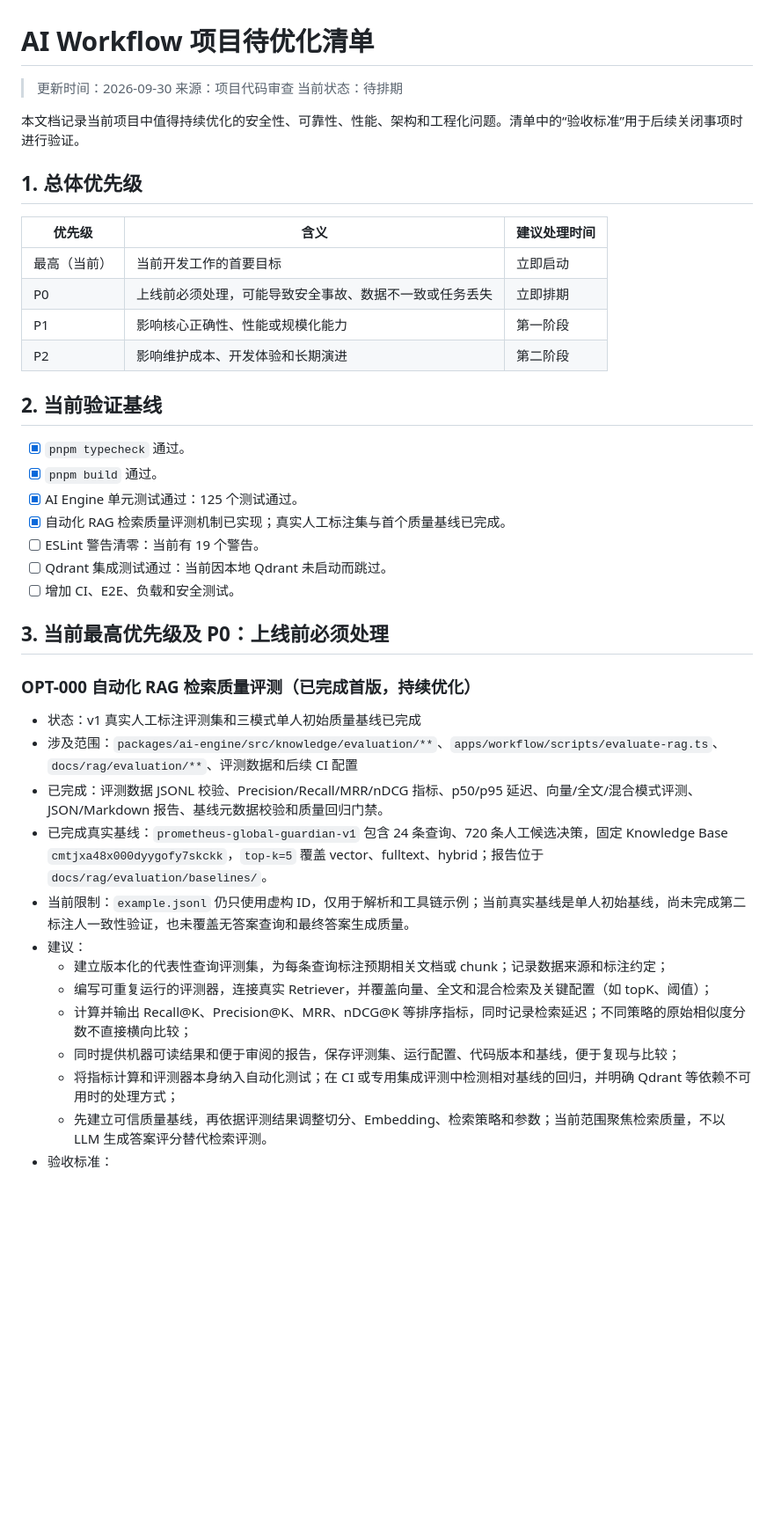
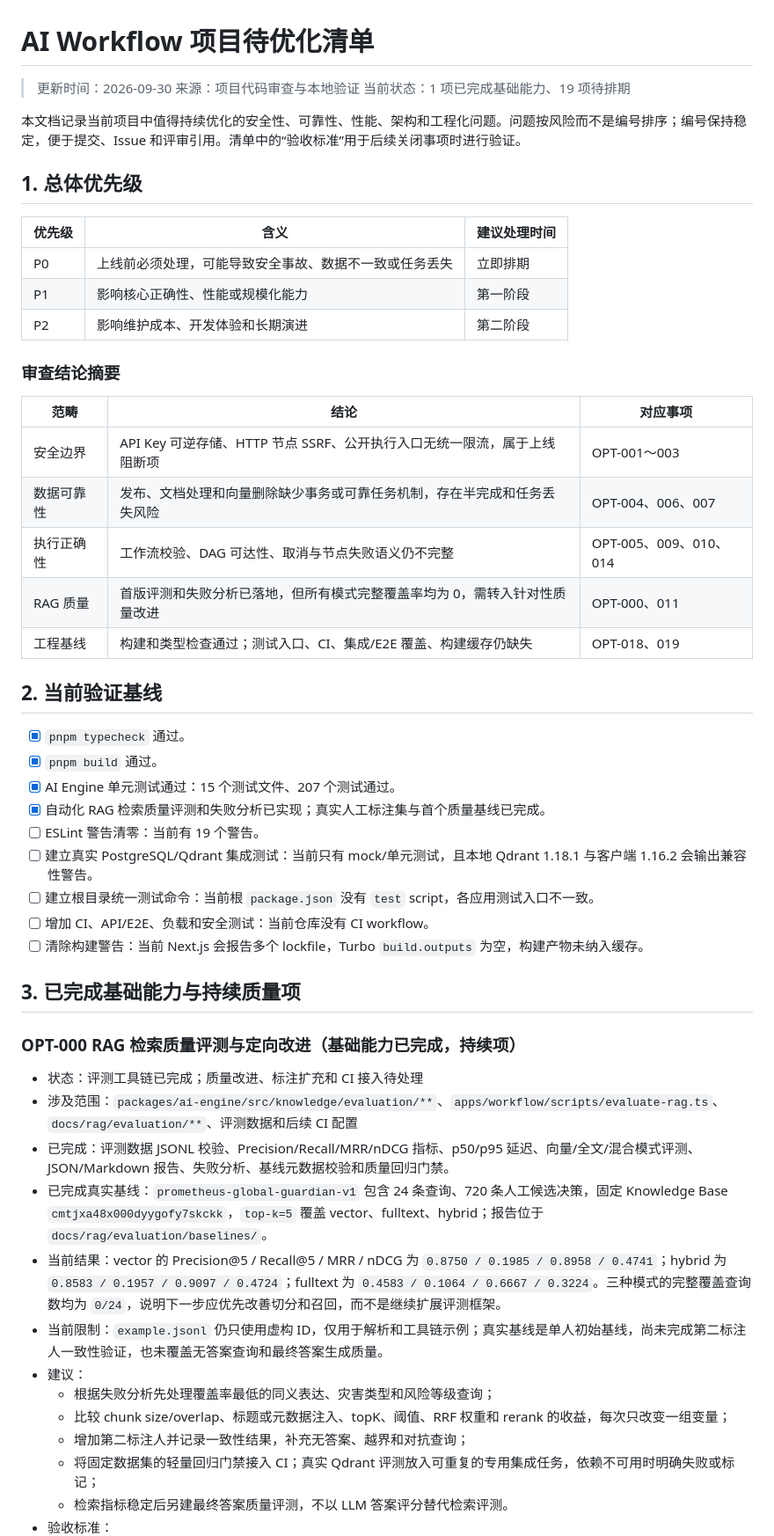
Before and after one commit to Jamie0807/AI-Workflow, a Markdown page: docs/project-optimization-checklist.md, the part around one of its changes. Shown at 88% size. Rendered like a GitHub page; blank space fills up the shorter version.

Commit message:
docs: refresh project optimization checklist

```diff
--- a/docs/project-optimization-checklist.md
+++ b/docs/project-optimization-checklist.md
@@ -1,44 +1,55 @@
 # AI Workflow 项目待优化清单
 
 > 更新时间：2026-09-30
-> 来源：项目代码审查
-> 当前状态：待排期
+> 来源：项目代码审查与本地验证
+> 当前状态：1 项已完成基础能力、19 项待排期
 
-本文档记录当前项目中值得持续优化的安全性、可靠性、性能、架构和工程化问题。清单中的“验收标准”用于后续关闭事项时进行验证。
+本文档记录当前项目中值得持续优化的安全性、可靠性、性能、架构和工程化问题。问题按风险而不是编号排序；编号保持稳定，便于提交、Issue 和评审引用。清单中的“验收标准”用于后续关闭事项时进行验证。
 
 ## 1. 总体优先级
 
-| 优先级       | 含义                                                   | 建议处理时间 |
-| ------------ | ------------------------------------------------------ | ------------ |
-| 最高（当前） | 当前开发工作的首要目标                                 | 立即启动     |
-| P0           | 上线前必须处理，可能导致安全事故、数据不一致或任务丢失 | 立即排期     |
-| P1           | 影响核心正确性、性能或规模化能力                       | 第一阶段     |
-| P2           | 影响维护成本、开发体验和长期演进                       | 第二阶段     |
+| 优先级 | 含义                                                   | 建议处理时间 |
+| ------ | ------------------------------------------------------ | ------------ |
+| P0     | 上线前必须处理，可能导致安全事故、数据不一致或任务丢失 | 立即排期     |
+| P1     | 影响核心正确性、性能或规模化能力                       | 第一阶段     |
+| P2     | 影响维护成本、开发体验和长期演进                       | 第二阶段     |
+
+### 审查结论摘要
+
+| 范畴       | 结论                                                                       | 对应事项               |
+| ---------- | -------------------------------------------------------------------------- | ---------------------- |
+| 安全边界   | API Key 可逆存储、HTTP 节点 SSRF、公开执行入口无统一限流，属于上线阻断项   | OPT-001～003           |
+| 数据可靠性 | 发布、文档处理和向量删除缺少事务或可靠任务机制，存在半完成和任务丢失风险   | OPT-004、006、007      |
+| 执行正确性 | 工作流校验、DAG 可达性、取消与节点失败语义仍不完整                         | OPT-005、009、010、014 |
+| RAG 质量   | 首版评测和失败分析已落地，但所有模式完整覆盖率均为 0，需转入针对性质量改进 | OPT-000、011           |
+| 工程基线   | 构建和类型检查通过；测试入口、CI、集成/E2E 覆盖、构建缓存仍缺失            | OPT-018、019           |
 
 ## 2. 当前验证基线
 
 - [x] `pnpm typecheck` 通过。
 - [x] `pnpm build` 通过。
-- [x] AI Engine 单元测试通过：125 个测试通过。
-- [x] 自动化 RAG 检索质量评测机制已实现；真实人工标注集与首个质量基线已完成。
+- [x] AI Engine 单元测试通过：15 个测试文件、207 个测试通过。
+- [x] 自动化 RAG 检索质量评测和失败分析已实现；真实人工标注集与首个质量基线已完成。
 - [ ] ESLint 警告清零：当前有 19 个警告。
-- [ ] Qdrant 集成测试通过：当前因本地 Qdrant 未启动而跳过。
-- [ ] 增加 CI、E2E、负载和安全测试。
+- [ ] 建立真实 PostgreSQL/Qdrant 集成测试：当前只有 mock/单元测试，且本地 Qdrant 1.18.1 与客户端 1.16.2 会输出兼容性警告。
+- [ ] 建立根目录统一测试命令：当前根 `package.json` 没有 `test` script，各应用测试入口不一致。
+- [ ] 增加 CI、API/E2E、负载和安全测试：当前仓库没有 CI workflow。
+- [ ] 清除构建警告：当前 Next.js 会报告多个 lockfile，Turbo `build.outputs` 为空，构建产物未纳入缓存。
 
-## 3. 当前最高优先级及 P0：上线前必须处理
+## 3. 已完成基础能力与持续质量项
 
-### OPT-000 自动化 RAG 检索质量评测（已完成首版，持续优化）
+### OPT-000 RAG 检索质量评测与定向改进（基础能力已完成，持续项）
 
-- 状态：v1 真实人工标注评测集和三模式单人初始质量基线已完成
+- 状态：评测工具链已完成；质量改进、标注扩充和 CI 接入待处理
 - 涉及范围：`packages/ai-engine/src/knowledge/evaluation/**`、`apps/workflow/scripts/evaluate-rag.ts`、`docs/rag/evaluation/**`、评测数据和后续 CI 配置
-- 已完成：评测数据 JSONL 校验、Precision/Recall/MRR/nDCG 指标、p50/p95 延迟、向量/全文/混合模式评测、JSON/Markdown 报告、基线元数据校验和质量回归门禁。
+- 已完成：评测数据 JSONL 校验、Precision/Recall/MRR/nDCG 指标、p50/p95 延迟、向量/全文/混合模式评测、JSON/Markdown 报告、失败分析、基线元数据校验和质量回归门禁。
 - 已完成真实基线：`prometheus-global-guardian-v1` 包含 24 条查询、720 条人工候选决策，固定 Knowledge Base `cmtjxa48x000dyygofy7skckk`，`top-k=5` 覆盖 vector、fulltext、hybrid；报告位于 `docs/rag/evaluation/baselines/`。
-- 当前限制：`example.jsonl` 仍只使用虚构 ID，仅用于解析和工具链示例；当前真实基线是单人初始基线，尚未完成第二标注人一致性验证，也未覆盖无答案查询和最终答案生成质量。
+- 当前结果：vector 的 Precision@5 / Recall@5 / MRR / nDCG 为 `0.8750 / 0.1985 / 0.8958 / 0.4741`；hybrid 为 `0.8583 / 0.1957 / 0.9097 / 0.4724`；fulltext 为 `0.4583 / 0.1064 / 0.6667 / 0.3224`。三种模式的完整覆盖查询数均为 `0/24`，说明下一步应优先改善切分和召回，而不是继续扩展评测框架。
+- 当前限制：`example.jsonl` 仍只使用虚构 ID，仅用于解析和工具链示例；真实基线是单人初始基线，尚未完成第二标注人一致性验证，也未覆盖无答案查询和最终答案生成质量。
 - 建议：
-    - 建立版本化的代表性查询评测集，为每条查询标注预期相关文档或 chunk；记录数据来源和标注约定；
-    - 编写可重复运行的评测器，连接真实 Retriever，并覆盖向量、全文和混合检索及关键配置（如 topK、阈值）；
-    - 计算并输出 Recall@K、Precision@K、MRR、nDCG@K 等排序指标，同时记录检索延迟；不同策略的原始相似度分数不直接横向比较；
-    - 同时提供机器可读结果和便于审阅的报告，保存评测集、运行配置、代码版本和基线，便于复现与比较；
-    - 将指标计算和评测器本身纳入自动化测试；在 CI 或专用集成评测中检测相对基线的回归，并明确 Qdrant 等依赖不可用时的处理方式；
-    - 先建立可信质量基线，再依据评测结果调整切分、Embedding、检索策略和参数；当前范围聚焦检索质量，不以 LLM 生成答案评分替代检索评测。
+    - 根据失败分析先处理覆盖率最低的同义表达、灾害类型和风险等级查询；
+    - 比较 chunk size/overlap、标题或元数据注入、topK、阈值、RRF 权重和 rerank 的收益，每次只改变一组变量；
+    - 增加第二标注人并记录一致性结果，补充无答案、越界和对抗查询；
+    - 将固定数据集的轻量回归门禁接入 CI；真实 Qdrant 评测放入可重复的专用集成任务，依赖不可用时明确失败或标记；
+    - 检索指标稳定后另建最终答案质量评测，不以 LLM 答案评分替代检索评测。
 - 验收标准：
```
Also changed, not shown: other parts of docs/project-optimization-checklist.md (+52 -31 lines).
